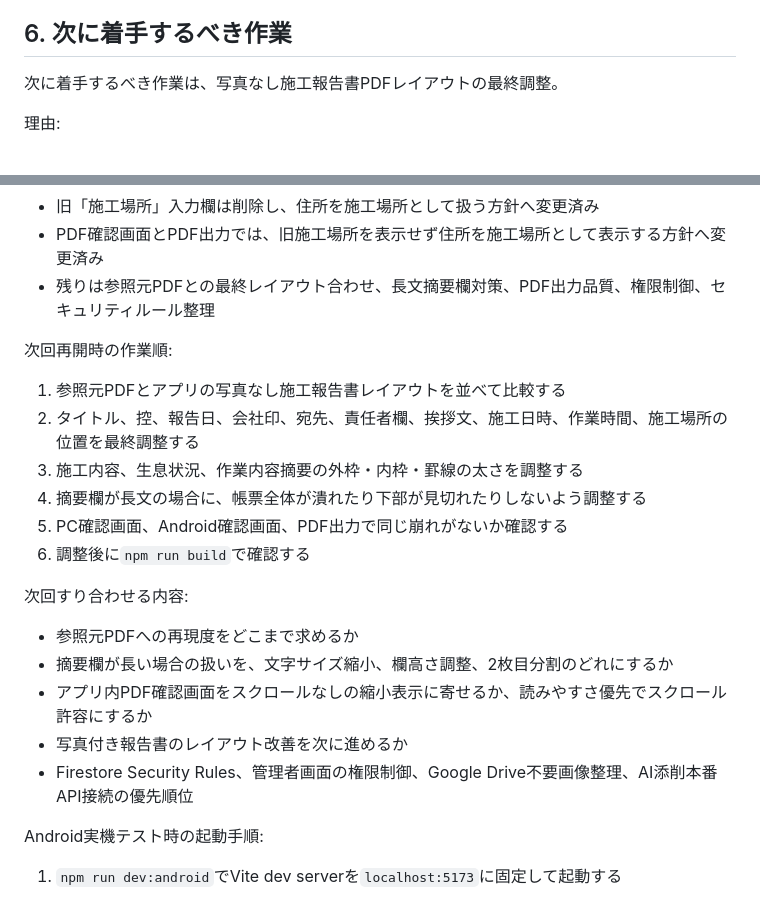
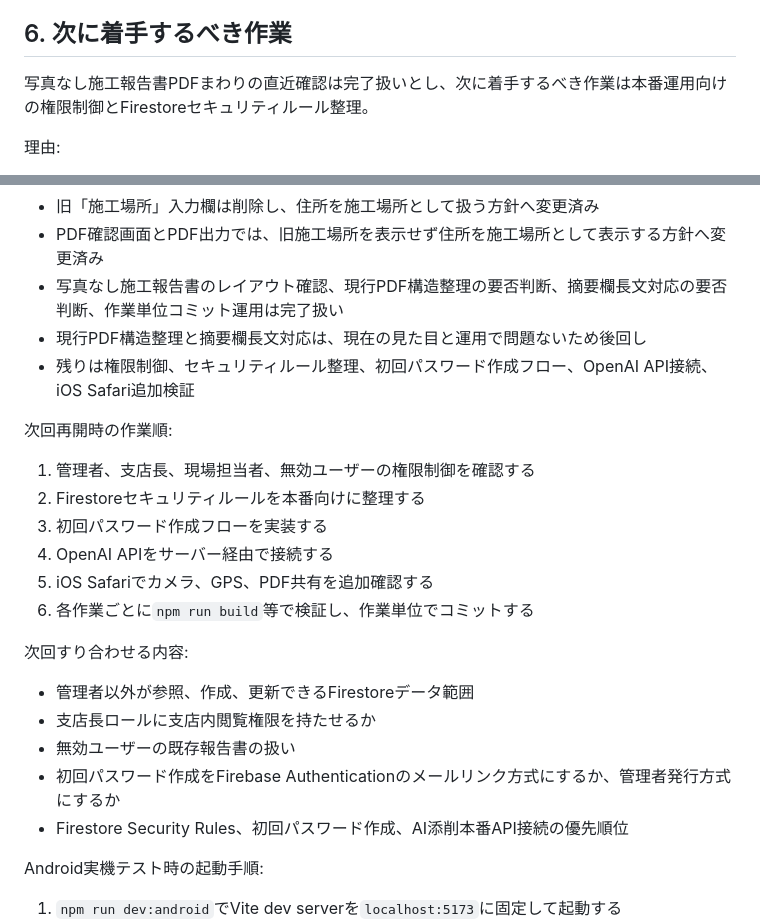
Before and after one commit to Ama-C37/seibu-shodoku-report-app, a Markdown page: IMPLEMENTATION_PLAN.md, 2 parts joined by grey strips. Drawn GitHub-style.

```diff
--- a/IMPLEMENTATION_PLAN.md
+++ b/IMPLEMENTATION_PLAN.md
@@ -423,7 +423,7 @@ Phase 5の確認結果:
 
 ## 6. 次に着手するべき作業
 
-次に着手するべき作業は、写真なし施工報告書PDFレイアウトの最終調整。
+写真なし施工報告書PDFまわりの直近確認は完了扱いとし、次に着手するべき作業は本番運用向けの権限制御とFirestoreセキュリティルール整理。
 
 理由:
 
@@ -440,24 +440,26 @@ Phase 5の確認結果:
 - 報告書再編集時に画像、本文、施工内容、生息状況が維持されることは確認済み
 - 旧「施工場所」入力欄は削除し、住所を施工場所として扱う方針へ変更済み
 - PDF確認画面とPDF出力では、旧施工場所を表示せず住所を施工場所として表示する方針へ変更済み
-- 残りは参照元PDFとの最終レイアウト合わせ、長文摘要欄対策、PDF出力品質、権限制御、セキュリティルール整理
+- 写真なし施工報告書のレイアウト確認、現行PDF構造整理の要否判断、摘要欄長文対応の要否判断、作業単位コミット運用は完了扱い
+- 現行PDF構造整理と摘要欄長文対応は、現在の見た目と運用で問題ないため後回し
+- 残りは権限制御、セキュリティルール整理、初回パスワード作成フロー、OpenAI API接続、iOS Safari追加検証
 
 次回再開時の作業順:
 
-1. 参照元PDFとアプリの写真なし施工報告書レイアウトを並べて比較する
-2. タイトル、控、報告日、会社印、宛先、責任者欄、挨拶文、施工日時、作業時間、施工場所の位置を最終調整する
-3. 施工内容、生息状況、作業内容摘要の外枠・内枠・罫線の太さを調整する
-4. 摘要欄が長文の場合に、帳票全体が潰れたり下部が見切れたりしないよう調整する
-5. PC確認画面、Android確認画面、PDF出力で同じ崩れがないか確認する
-6. 調整後に`npm run build`で確認する
+1. 管理者、支店長、現場担当者、無効ユーザーの権限制御を確認する
+2. Firestoreセキュリティルールを本番向けに整理する
+3. 初回パスワード作成フローを実装する
+4. OpenAI APIをサーバー経由で接続する
+5. iOS Safariでカメラ、GPS、PDF共有を追加確認する
+6. 各作業ごとに`npm run build`等で検証し、作業単位でコミットする
 
 次回すり合わせる内容:
 
-- 参照元PDFへの再現度をどこまで求めるか
-- 摘要欄が長い場合の扱いを、文字サイズ縮小、欄高さ調整、2枚目分割のどれにするか
-- アプリ内PDF確認画面をスクロールなしの縮小表示に寄せるか、読みやすさ優先でスクロール許容にするか
-- 写真付き報告書のレイアウト改善を次に進めるか
-- Firestore Security Rules、管理者画面の権限制御、Google Drive不要画像整理、AI添削本番API接続の優先順位
+- 管理者以外が参照、作成、更新できるFirestoreデータ範囲
+- 支店長ロールに支店内閲覧権限を持たせるか
+- 無効ユーザーの既存報告書の扱い
+- 初回パスワード作成をFirebase Authenticationのメールリンク方式にするか、管理者発行方式にするか
+- Firestore Security Rules、初回パスワード作成、AI添削本番API接続の優先順位
 
 Android実機テスト時の起動手順:
 
```
Also changed, not shown: README.md (+13 -10 lines), SPECIFICATION.md (+2 -5 lines).
